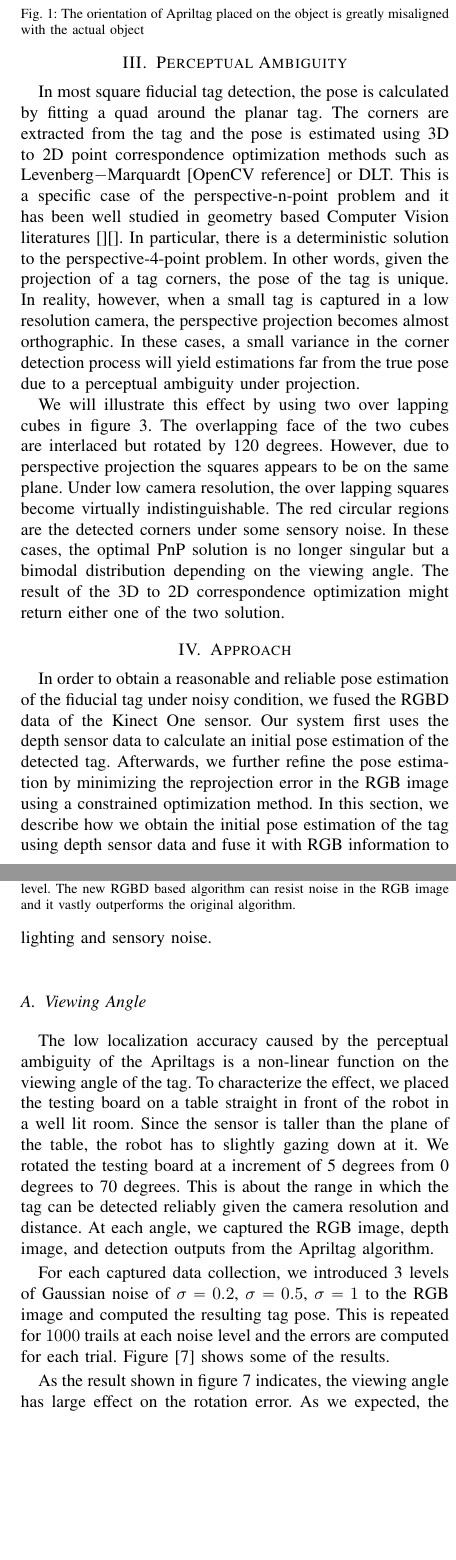
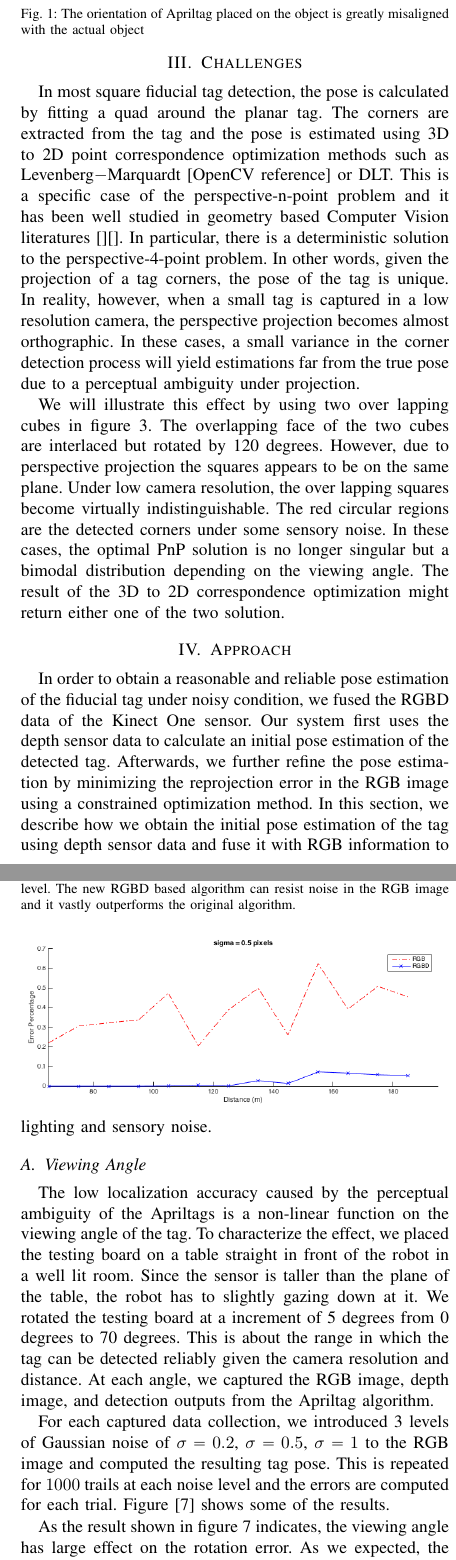
Before and after one commit to pengjujin/iros_aptag, a LaTeX paper (main.tex, which reads sections/approach.tex, sections/problem.tex, sections/results.tex): two parts of the columns of pages 2 and 4 of 6, joined at a grey line, cut so that both start at the same text, the shorter picture padded with empty space. Compiled offline with pdfLaTeX.

```diff
--- a/main.tex
+++ b/main.tex
@@ -74,6 +74,8 @@
   \usepackage[caption=false,font=footnotesize]{subfig}
 \fi
 
+\DeclareMathOperator*{\argmin}{\arg\!\min}
+
 \begin{document}
 
 \title{\vspace{0.20in}\LARGE Title}
--- a/sections/approach.tex
+++ b/sections/approach.tex
@@ -18,5 +18,5 @@
 \end{figure}
 
 \subsection{Initial Pose Estimation}
-Once the plane is computed, we can estimate the pose of the tag. We project the noisy corners of the apriltag back onto the estimated plane to get their 3D coordinates in the camera frame. (Write out the formula) From here, the pose of the tag can be described as the homogenious transformation from the tag frame to the camera frame. We can solve for the transformation with a set of two 3D point correspondences: the projected points of the tag in the camera frame and the points in the tag frame. The points in the camera frame would be the projected corners which form a $4X3$ matrix of homogeneous points denoted as $Pt_{obj}$. The points, $Pt_{tag}$ in the tag frame are the coordinate of the four corners measured from the center of the tag with depth of 0 because they are planar.
-$$Pt_{obj} = H Pt_{tag}$$
+Once the plane is computed, we can estimate the pose of the tag. We project the noisy corners of the apriltag back onto the estimated plane to get their 3D coordinates in the camera frame. (Write out the formula) From here, the pose of the tag can be described as the homogenious transformation from the tag frame to the camera frame. We can solve for the transformation with a set of two 3D point correspondences: the projected points of the tag in the camera frame and the points in the tag frame. The points in the camera frame would be the projected corners which form a $4x3$ matrix of homogeneous points denoted as $Pt_{obj}$. The points, $Pt_{tag}$ in the tag frame are the coordinate of the four corners measured from the center of the tag with depth of 0 because they are planar.
+\begin{IEEEeqnarray}{c}
--- a/sections/problem.tex
+++ b/sections/problem.tex
@@ -1,5 +1,5 @@
 % !TEX root = ../main.tex
-\section{Perceptual Ambiguity}
+\section{Challenges}
 \label{sec:problem}
 In most square fiducial tag detection, the pose is calculated by fitting a quad around the planar tag. The corners are extracted from the tag and the pose is estimated using 3D to 2D point correspondence optimization methods such as Levenberg$-$Marquardt [OpenCV reference] or DLT. This is a specific case of the perspective-n-point problem and it has been well studied in geometry based Computer Vision literatures [][]. In particular, there is a deterministic solution to the perspective-4-point problem. In other words, given the projection of a tag corners, the pose of the tag is unique. In reality, however,  when a small tag is captured in a low resolution camera, the perspective projection becomes almost orthographic. In these cases, a small variance in the corner detection process will yield estimations far from the true pose due to a perceptual ambiguity under projection.
 
--- a/sections/results.tex
+++ b/sections/results.tex
@@ -13,6 +13,11 @@
 \centering
 \includegraphics[width=\columnwidth]{figs/viewing_angle_fig1}
 \caption{Viewing Angle vs Error Percentage under different simulated noise level. The new RGBD based algorithm can resist noise in the RGB image and it vastly outperforms the original algorithm.}
+\end{figure}
+
+\begin{figure}
+\centering
+\includegraphics[width=\columnwidth]{figs/distance_fig1}
 \end{figure}
 
 As the result shown in figure 7 indicates, the viewing angle has large effect on the rotation error. As we expected, the emperical results show a very clear bimodel distribution for the Apriltags at different viewing angles. The depth-sensor fused algorithm vastly outperforms the previous algorithm as it is not affected by the perceptual ambiguities. The small amount of the noise introduced to the data only cause a small rotational change around the true pose of the tag. In Figure[8], we thresholded all the poses based on their rotational errors and ploted the percentage of unacceptable poses at each viewing point. One interesting observation from the data is that, at most viewing angles, the magnitude of noise above a certain threshold has little effect on the locationlization accuracy. At most viewing angles, relatively small noises casuses a signficant accuracy decrease.
```
Also changed, not shown: figs/distance_fig1.png (added), figs/perspective_fig.png, main.pdf, sections/approach.tex (4 more changed lines), 5 other files.
